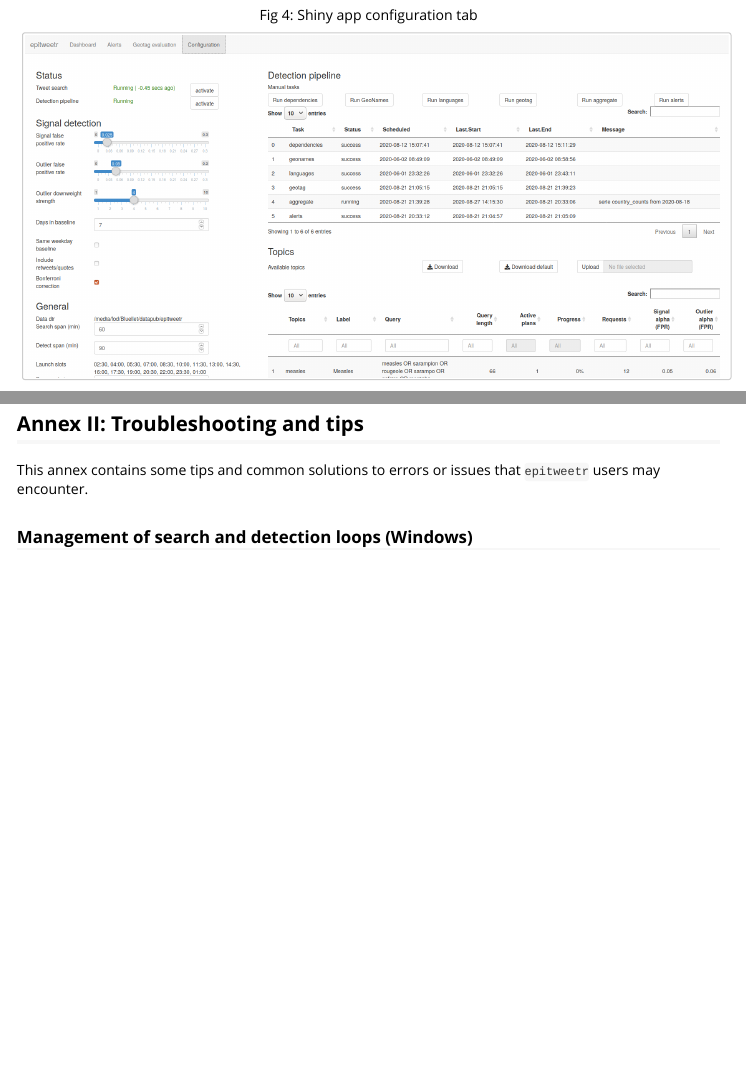
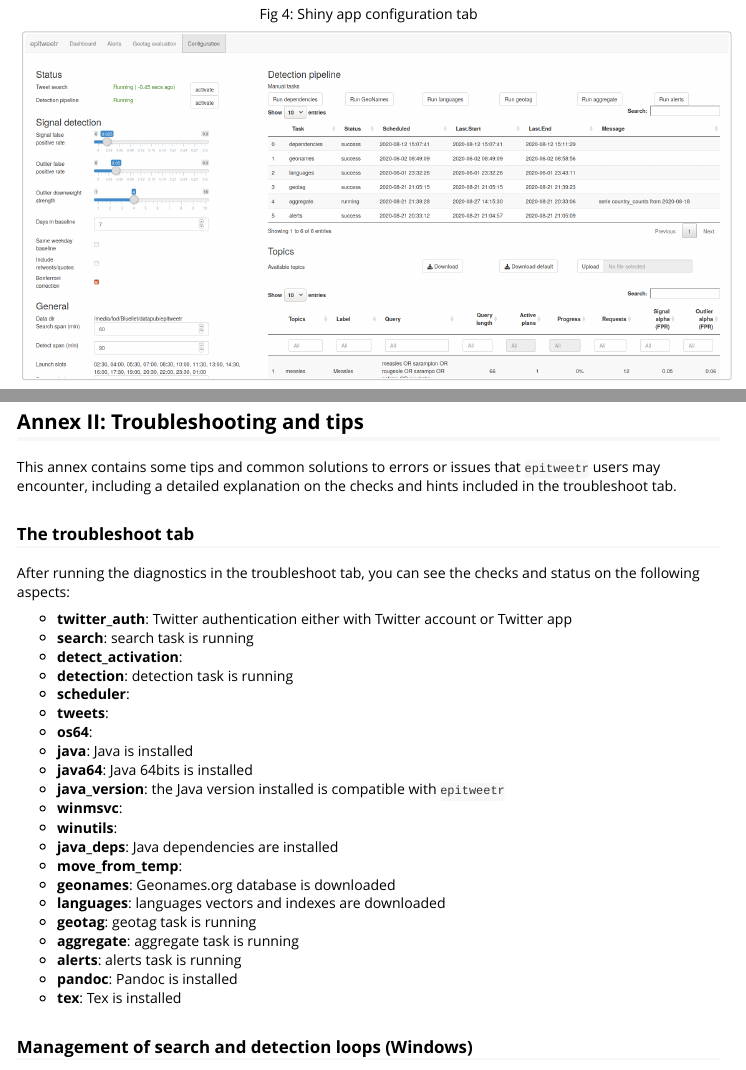
Before and after one commit to EU-ECDC/epitweetr, an R Markdown document (epitweetr/vignettes/epitweetr-vignette.Rmd): the page in a window 1100 px wide, from 2240 px down before the commit and from 2260 px down after it, so that both start at the same text, and a second part further down, joined at a grey line. Rendered offline with R 4.5, knitr and Pandoc, with nearby package versions; some code elsewhere in the file could not run offline.

Commit message:
Update vignette with troubleshoot tab

````diff
--- a/epitweetr/vignettes/epitweetr-vignette.Rmd
+++ b/epitweetr/vignettes/epitweetr-vignette.Rmd
@@ -82,3 +89,5 @@ knitr::include_graphics("img/config.png")
+```{r echo=FALSE, fig.cap="", out.width = '100%'}
+knitr::include_graphics("img/troubleshoot.PNG")
 ```
 
 ## Background
@@ -1137,7 +1155,32 @@ knitr::include_graphics("img/ebola.png")
 
 ## Annex II: Troubleshooting and tips {#annexII}
 
-This annex contains some tips and common solutions to errors or issues that `epitweetr` users may encounter.
+This annex contains some tips and common solutions to errors or issues that `epitweetr` users may encounter, including a detailed explanation on the checks and hints included in the troubleshoot tab.
+
+### The troubleshoot tab
+After running the diagnostics in the troubleshoot tab, you can see the checks and status on the following aspects:
+
+-   **twitter_auth**: Twitter authentication either with Twitter account or Twitter app
+-   **search**: search task is running
+-   **detect_activation**:
+-   **detection**: detection task is running
+-   **scheduler**:
+-   **tweets**:
+-   **os64**:
+-   **java**: Java is installed
+-   **java64**: Java 64bits is installed
+-   **java_version**: the Java version installed is compatible with `epitweetr`
+-   **winmsvc**:
+-   **winutils**:
+-   **java_deps**: Java dependencies are installed
+-   **move_from_temp**:
+-   **geonames**: Geonames.org database is downloaded
+-   **languages**: languages vectors and indexes are downloaded
+-   **geotag**: geotag task is running
+-   **aggregate**: aggregate task is running
+-   **alerts**: alerts task is running
+-   **pandoc**: Pandoc is installed
+-   **tex**: Tex is installed
 
 ### Management of search and detection loops (Windows)
 After activating the search and detection pipeline from the configuration tab of `epitweetr` (Windows), two tasks will be created in the task scheduler and two terminal windows will be prompted. Please note that if the computer is logged/turned off or the terminal windows are closed, the search and detection pipeline will stop.
````
Also changed, not shown: epitweetr/vignettes/epitweetr-vignette.Rmd (46 more changed lines).
